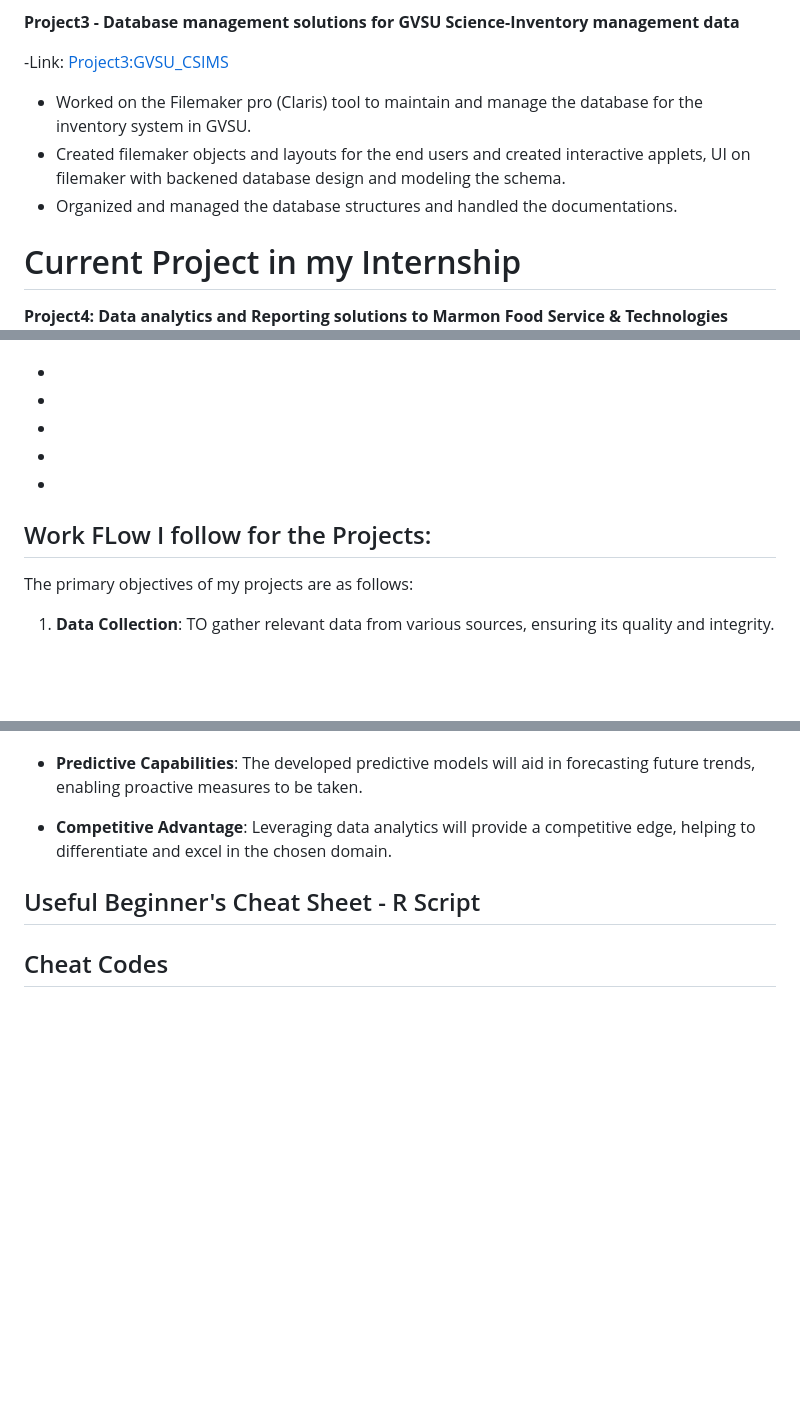
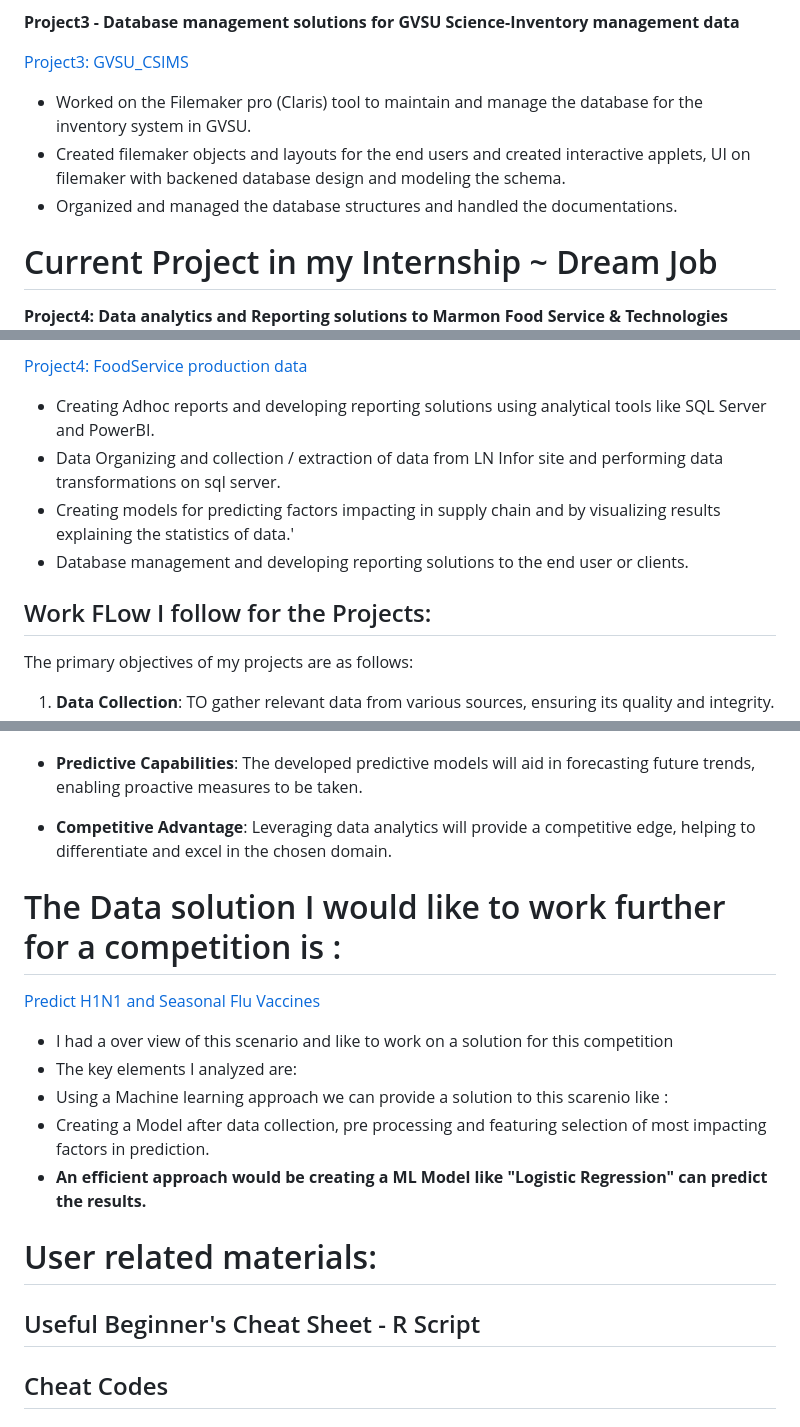
Before and after one commit to tdurgasaranya/Durga-Saranya, a Markdown page: README.md, 3 parts joined by grey strips. Rendered like a GitHub page; blank space fills up the shorter version.

```diff
--- a/README.md
+++ b/README.md
@@ -32,13 +30,12 @@ In this Portfolio document, I would like to share my work details on the project
 
 **Project3 - Database management solutions for GVSU Science-Inventory management data**
 
--Link:
-[Project3:GVSU_CSIMS](https://www.gvsu.edu/clas/labresource/chemical-and-supply-information-management-system-70-60.htm)
+[Project3: GVSU_CSIMS](https://www.gvsu.edu/clas/labresource/chemical-and-supply-information-management-system-70-60.htm)
 
 - Worked on the Filemaker pro (Claris) tool to maintain and manage the database for the inventory system in GVSU.
 - Created filemaker objects and layouts for the end users and created interactive applets, UI on filemaker with backened database design and  modeling the schema.
 - Organized and managed the database structures and handled the documentations.
 
-# Current Project in my Internship
+# Current Project in my Internship ~ Dream Job
 
 **Project4: Data analytics and Reporting solutions to Marmon Food Service & Technologies**
@@ -46,13 +42,10 @@ In this Portfolio document, I would like to share my work details on the project
 
--
--
--
--
--
+[Project4: FoodService production data](https://www.marmon.com/business-groups/foodservice-technologies/)
 
-
-
-
+- Creating Adhoc reports and developing reporting solutions using analytical tools like SQL Server and PowerBI.
+- Data Organizing and collection / extraction of data from LN Infor site and performing data transformations on sql server.
+- Creating models for predicting factors impacting in supply chain and by visualizing results explaining the statistics of data.'
+- Database management and developing reporting solutions to the end user or clients.
 
 ## Work FLow I follow for the Projects:
 
@@ -93,6 +86,19 @@ To accomplish all the projects mentioned above, I utilize the following tools an
 - **Competitive Advantage**: Leveraging data analytics will provide a competitive edge, helping to differentiate and excel in the chosen domain.
 
 
+
+# The Data solution I would like to work further for a competition is :
+
+[Predict H1N1 and Seasonal Flu Vaccines](https://www.drivendata.org/competitions/66/flu-shot-learning/)
+
+- I had a over view of this scenario and like to work on a solution for this competition
+- The key elements I analyzed are:
+- Using a Machine learning approach we can provide a solution to this scarenio like :
+- Creating a Model after data collection, pre processing and featuring selection of most impacting factors in prediction.
+- **An efficient approach would be creating a ML Model like "Logistic Regression" can predict the results.**
+
+
+# User related materials:
 
 ## Useful Beginner's Cheat Sheet - R Script
 ## Cheat Codes
```
Also changed, not shown: other parts of README.md (+3 -6 lines).
